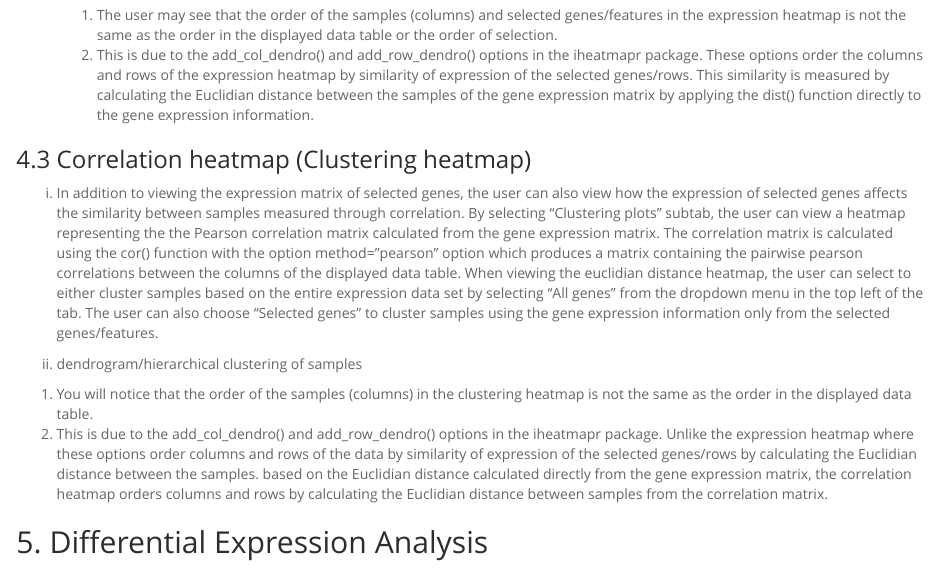
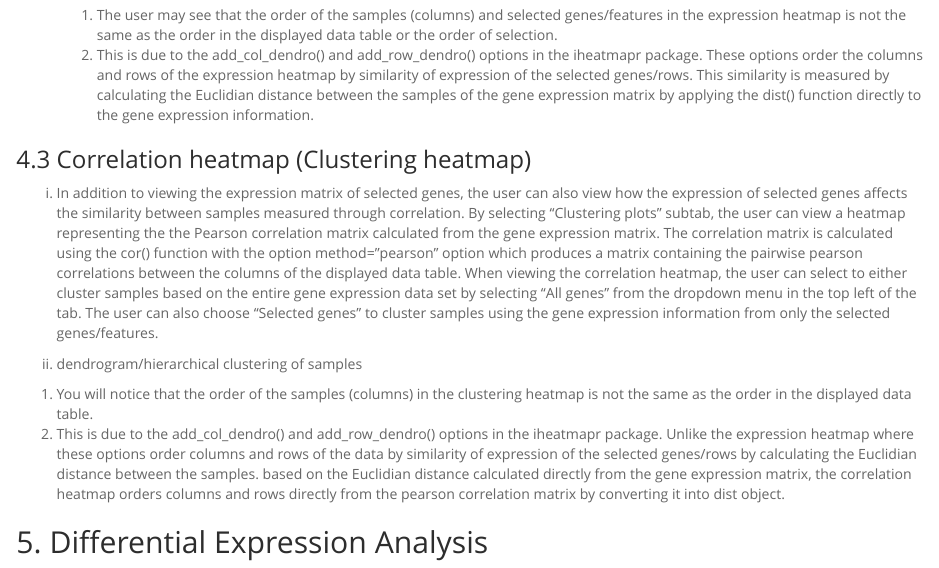
Before and after one commit to alpreyes/GENAVi, an R Markdown document (Genavi.Rmd): the page in a window 1100 px wide, from 3660 px down. Rendered offline with R 4.5, knitr and Pandoc, with nearby package versions.

Commit message:
update vignette to explain new clustering in corr heatmap

```diff
--- a/Genavi.Rmd
+++ b/Genavi.Rmd
@@ -107,11 +107,11 @@ iv. dendrogram/hierarchical clustering of samples
 
 ### 4.3 Correlation heatmap (Clustering heatmap) <a name="clusheatmap"></a>
 
-i. In addition to viewing the expression matrix of selected genes, the user can also view how the expression of selected genes affects the similarity between samples measured through correlation. By selecting “Clustering plots” subtab, the user can view a heatmap representing the the Pearson correlation matrix calculated from the gene expression matrix. The correlation matrix is calculated using the cor() function with the option method=”pearson” option which produces a matrix containing the pairwise pearson correlations between the columns of the displayed data table. When viewing the euclidian distance heatmap, the user can select to either cluster samples based on the entire expression data set by selecting “All genes” from the dropdown menu in the top left of the tab. The user can also choose “Selected genes” to cluster samples using the gene expression information only from the selected genes/features.
+i. In addition to viewing the expression matrix of selected genes, the user can also view how the expression of selected genes affects the similarity between samples measured through correlation. By selecting “Clustering plots” subtab, the user can view a heatmap representing the the Pearson correlation matrix calculated from the gene expression matrix. The correlation matrix is calculated using the cor() function with the option method=”pearson” option which produces a matrix containing the pairwise pearson correlations between the columns of the displayed data table. When viewing the correlation heatmap, the user can select to either cluster samples based on the entire gene expression data set by selecting “All genes” from the dropdown menu in the top left of the tab. The user can also choose “Selected genes” to cluster samples using the gene expression information from only the selected genes/features.
 
 ii. dendrogram/hierarchical clustering of samples
   1. You will notice that the order of the samples (columns) in the clustering heatmap is not the same as the order in the displayed data table.
-  2. This is due to the add_col_dendro() and add_row_dendro() options in the iheatmapr package. Unlike the expression heatmap where these options order columns and rows of the data by similarity of expression of the selected genes/rows by calculating the Euclidian distance between the samples. based on the Euclidian distance calculated directly from the gene expression matrix, the correlation heatmap orders columns and rows by calculating the Euclidian distance between samples from the correlation matrix.
+  2. This is due to the add_col_dendro() and add_row_dendro() options in the iheatmapr package. Unlike the expression heatmap where these options order columns and rows of the data by similarity of expression of the selected genes/rows by calculating the Euclidian distance between the samples. based on the Euclidian distance calculated directly from the gene expression matrix, the correlation heatmap orders columns and rows directly from the pearson correlation matrix by converting it into dist object.
 
 
 ## 5. Differential Expression Analysis  <a name="dea"></a>
```
Also changed, not shown: 1 other file.
